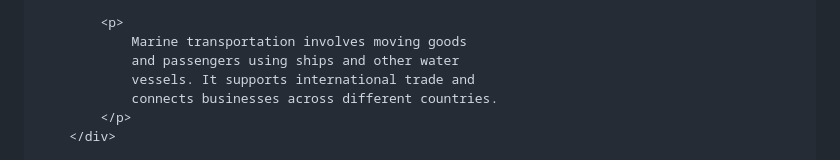
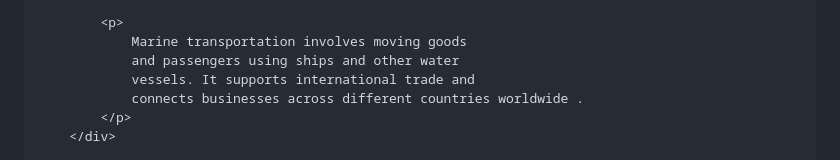
Before and after one commit to muthoninjirug-a11y/Kenya-marine-, a Markdown page: README.md, the part around the change. Drawn GitHub-style.

```diff
--- a/README.md
+++ b/README.md
@@ -168,7 +168,7 @@
                 Marine transportation involves moving goods
                 and passengers using ships and other water
                 vessels. It supports international trade and
-                connects businesses across different countries.
+                connects businesses across different countries worldwide .
             </p>
         </div>
 
```
